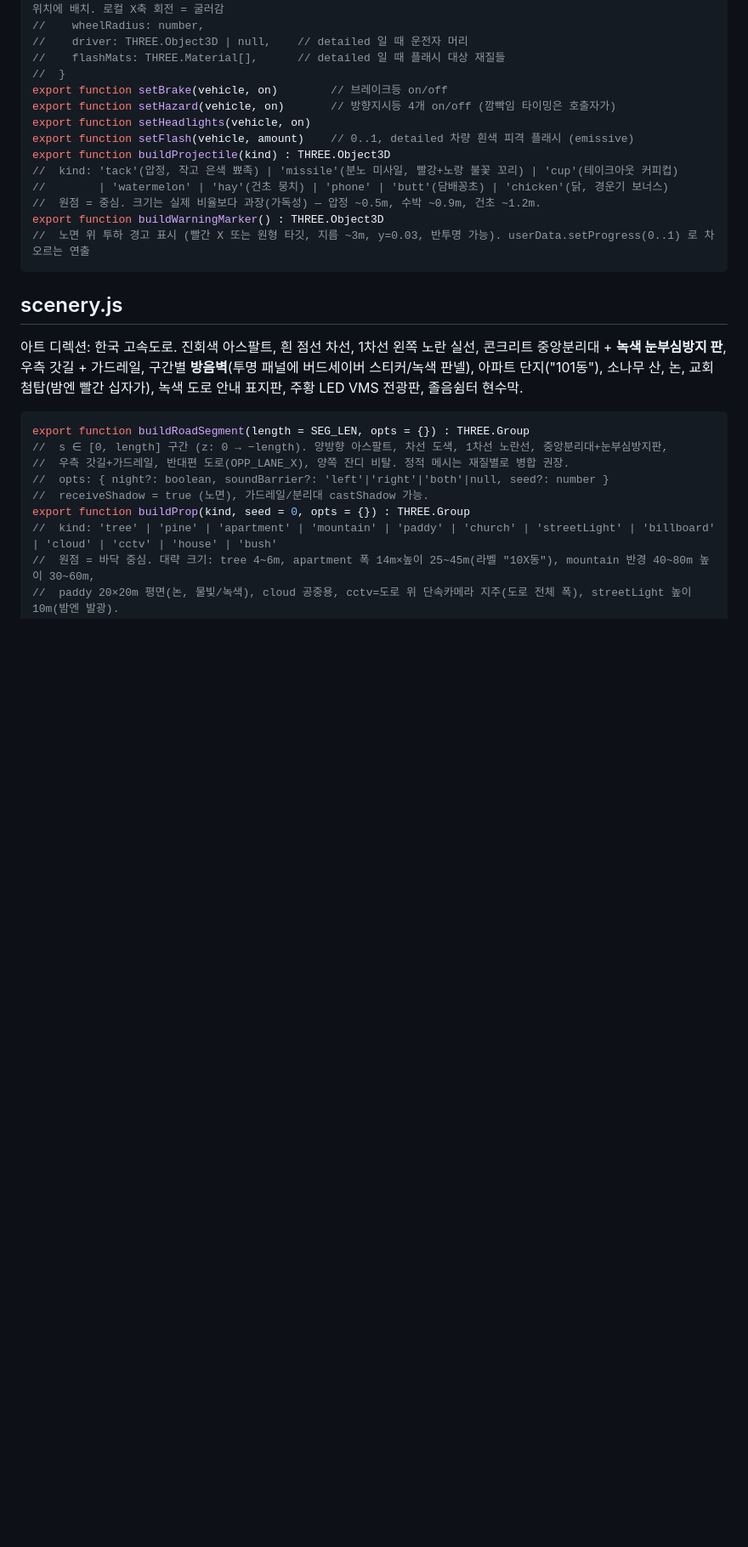
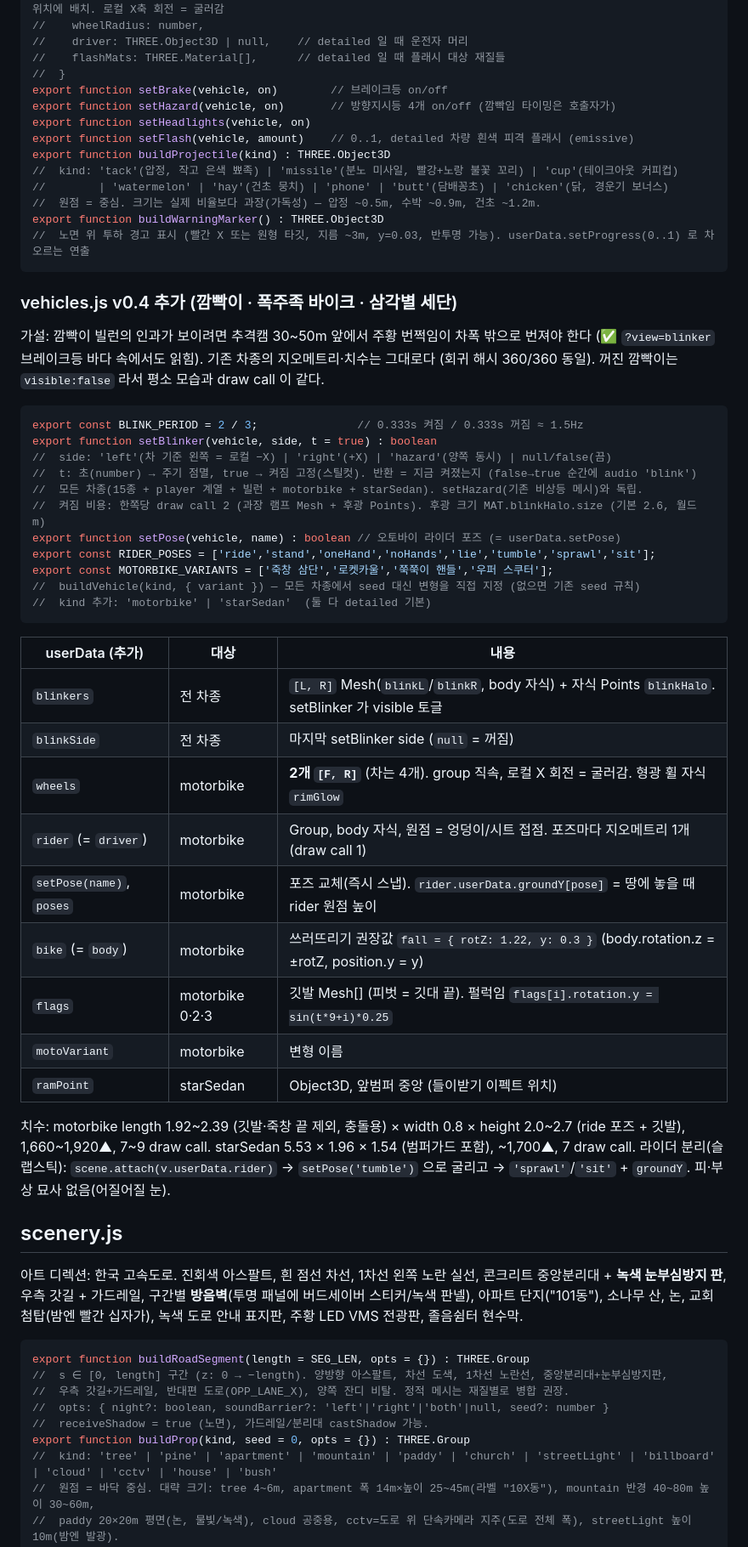
Before and after one commit to ffogtive/G3, a Markdown page: docs/ARCHITECTURE.md, the part around one of its changes. Shown at 85% size. GitHub-like rendering; blank space fills up the shorter version.

Commit message:
WIP snapshot: art agent in progress
Co-Authored-By: Claude Opus 5.5 <noreply@anthropic.com>
Claude-Session: https://claude.ai/code/session_01PEFNHAuTwUWKh1SDFA5zt7

````diff
--- a/docs/ARCHITECTURE.md
+++ b/docs/ARCHITECTURE.md
@@ -63,6 +63,40 @@ export function buildWarningMarker() : THREE.Object3D
 //  노면 위 투하 경고 표시 (빨간 X 또는 원형 타깃, 지름 ~3m, y=0.03, 반투명 가능). userData.setProgress(0..1) 로 차오르는 연출
 ```
 
+### vehicles.js v0.4 추가 (깜빡이 · 폭주족 바이크 · 삼각별 세단)
+가설: 깜빡이 빌런의 인과가 보이려면 추격캠 30~50m 앞에서 주황 번쩍임이 차폭 밖으로 번져야 한다 (✅ `?view=blinker` 브레이크등 바다 속에서도 읽힘).
+기존 차종의 지오메트리·치수는 그대로다 (회귀 해시 360/360 동일). 꺼진 깜빡이는 `visible:false` 라서 평소 모습과 draw call 이 같다.
+
+```js
+export const BLINK_PERIOD = 2 / 3;               // 0.333s 켜짐 / 0.333s 꺼짐 ≈ 1.5Hz
+export function setBlinker(vehicle, side, t = true) : boolean
+//  side: 'left'(차 기준 왼쪽 = 로컬 −X) | 'right'(+X) | 'hazard'(양쪽 동시) | null/false(끔)
+//  t: 초(number) → 주기 점멸, true → 켜짐 고정(스틸컷). 반환 = 지금 켜졌는지 (false→true 순간에 audio 'blink')
+//  모든 차종(15종 + player 계열 + 빌런 + motorbike + starSedan). setHazard(기존 비상등 메시)와 독립.
+//  켜짐 비용: 한쪽당 draw call 2 (과장 램프 Mesh + 후광 Points). 후광 크기 MAT.blinkHalo.size (기본 2.6, 월드 m)
+export function setPose(vehicle, name) : boolean // 오토바이 라이더 포즈 (= userData.setPose)
+export const RIDER_POSES = ['ride','stand','oneHand','noHands','lie','tumble','sprawl','sit'];
+export const MOTORBIKE_VARIANTS = ['죽창 삼단','로켓카울','쭉쭉이 핸들','우퍼 스쿠터'];
+//  buildVehicle(kind, { variant }) — 모든 차종에서 seed 대신 변형을 직접 지정 (없으면 기존 seed 규칙)
+//  kind 추가: 'motorbike' | 'starSedan'  (둘 다 detailed 기본)
+```
+
+| userData (추가) | 대상 | 내용 |
+|---|---|---|
+| `blinkers` | 전 차종 | `[L, R]` Mesh(`blinkL`/`blinkR`, body 자식) + 자식 Points `blinkHalo`. setBlinker 가 visible 토글 |
+| `blinkSide` | 전 차종 | 마지막 setBlinker side (`null` = 꺼짐) |
+| `wheels` | motorbike | **2개 `[F, R]`** (차는 4개). group 직속, 로컬 X 회전 = 굴러감. 형광 휠 자식 `rimGlow` |
+| `rider` (= `driver`) | motorbike | Group, body 자식, 원점 = 엉덩이/시트 접점. 포즈마다 지오메트리 1개(draw call 1) |
+| `setPose(name)`, `poses` | motorbike | 포즈 교체(즉시 스냅). `rider.userData.groundY[pose]` = 땅에 놓을 때 rider 원점 높이 |
+| `bike` (= `body`) | motorbike | 쓰러뜨리기 권장값 `fall = { rotZ: 1.22, y: 0.3 }` (body.rotation.z = ±rotZ, position.y = y) |
+| `flags` | motorbike 0·2·3 | 깃발 Mesh[] (피벗 = 깃대 끝). 펄럭임 `flags[i].rotation.y = sin(t*9+i)*0.25` |
+| `motoVariant` | motorbike | 변형 이름 |
+| `ramPoint` | starSedan | Object3D, 앞범퍼 중앙 (들이받기 이펙트 위치) |
+
+치수: motorbike length 1.92~2.39 (깃발·죽창 끝 제외, 충돌용) × width 0.8 × height 2.0~2.7 (ride 포즈 + 깃발), 1,660~1,920▲, 7~9 draw call.
+starSedan 5.53 × 1.96 × 1.54 (범퍼가드 포함), ~1,700▲, 7 draw call.
+라이더 분리(슬랩스틱): `scene.attach(v.userData.rider)` → `setPose('tumble')` 으로 굴리고 → `'sprawl'`/`'sit'` + `groundY`. 피·부상 묘사 없음(어질어질 눈).
+
 ## scenery.js
 아트 디렉션: 한국 고속도로. 진회색 아스팔트, 흰 점선 차선, 1차선 왼쪽 노란 실선, 콘크리트 중앙분리대 + **녹색 눈부심방지 판**, 우측 갓길 + 가드레일, 구간별 **방음벽**(투명 패널에 버드세이버 스티커/녹색 판넬), 아파트 단지("101동"), 소나무 산, 논, 교회 첨탑(밤엔 빨간 십자가), 녹색 도로 안내 표지판, 주황 LED VMS 전광판, 졸음쉼터 현수막.
 
````
Also changed, not shown: other parts of docs/ARCHITECTURE.md (+18 -0 lines).
